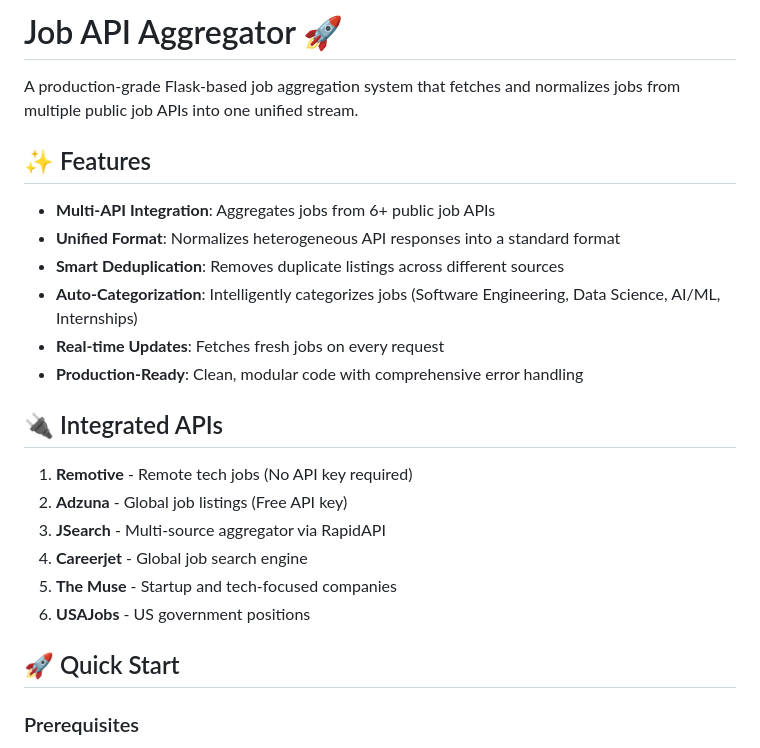
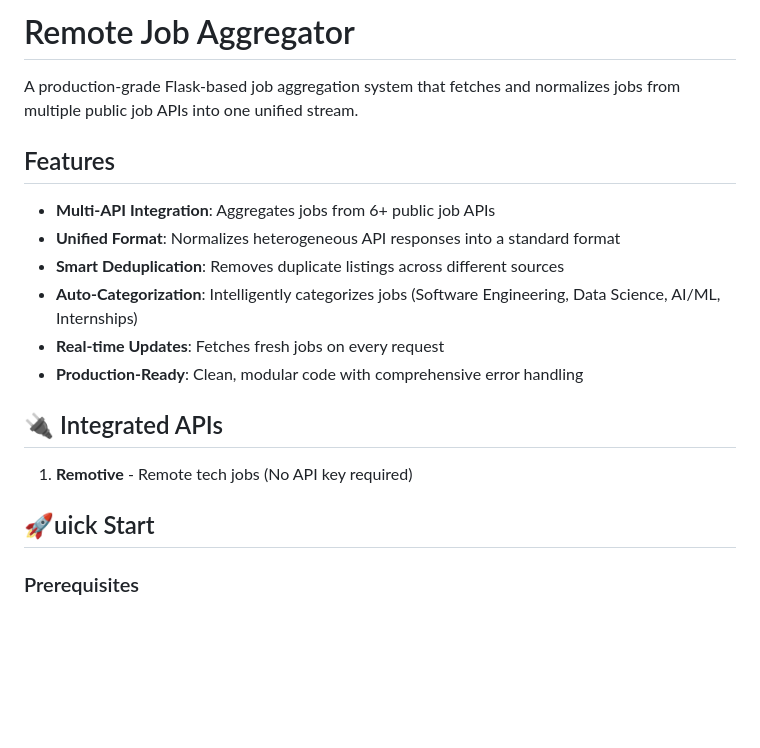
Before and after one commit to Nilaksh20/Remote-Job-Aggregator, a Markdown page: README.md, the part around one of its changes. Rendered like a GitHub page; blank space fills up the shorter version.

```diff
--- a/README.md
+++ b/README.md
@@ -1,8 +1,8 @@
-# Job API Aggregator 🚀
+# Remote Job Aggregator
 
 A production-grade Flask-based job aggregation system that fetches and normalizes jobs from multiple public job APIs into one unified stream.
 
-## ✨ Features
+##  Features
 
 - **Multi-API Integration**: Aggregates jobs from 6+ public job APIs
 - **Unified Format**: Normalizes heterogeneous API responses into a standard format
@@ -14,13 +14,9 @@ A production-grade Flask-based job aggregation system that fetches and normalize
 ## 🔌 Integrated APIs
 
 1. **Remotive** - Remote tech jobs (No API key required)
-2. **Adzuna** - Global job listings (Free API key)
-3. **JSearch** - Multi-source aggregator via RapidAPI
-4. **Careerjet** - Global job search engine
-5. **The Muse** - Startup and tech-focused companies
-6. **USAJobs** - US government positions
 
-## 🚀 Quick Start
+
+## 🚀uick Start
 
 ### Prerequisites
 
```
Also changed, not shown: other parts of README.md (+0 -39 lines).
